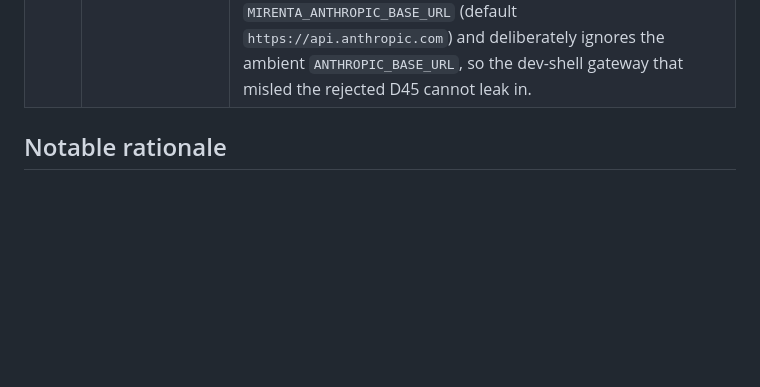
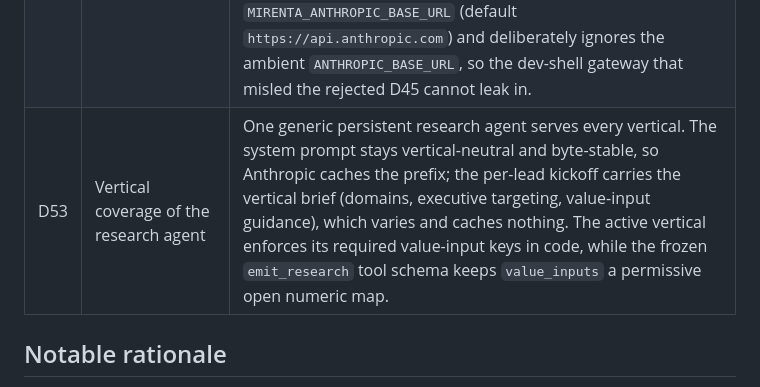
Before and after one commit to sebytremblay/mirenta-backend, a Markdown page: DECISIONS.md, the part around the change. GitHub-like rendering; blank space fills up the shorter version.

```diff
--- a/DECISIONS.md
+++ b/DECISIONS.md
@@ -66,6 +66,7 @@ Three framing answers shape every decision below:
 | D48 | Brand assets for the MVP page | The Website Builder renders each page in the prospect company's own visual identity. The Research Agent extracts the prospect brand tokens (brand colors, primary font, and absolute https URLs for the logo and favicon) during a dedicated brand-capture phase and emits them on the research object; the builder maps them onto a per-lead CSS custom-property block, falls back token by token to the seller-supplied brand and then to house defaults, and prefers the prospect logo and favicon over the seller logo. Sourcing the tokens inside the research session keeps fetch-and-inline off the builder hot path. The page stays one self-contained HTML file with no per-lead build step. The logo and favicon load by URL; inlining them as data URIs for full self-containment stays a hardening fast-follow in [BACKLOG](mirenta-docs/technical/BACKLOG.md). |
 | D49 | ROI model fidelity for the MVP | The ROI model applies the fixed per-employee ticket and interaction volumes from the workflow reference (10 IT, 8 HR) to total headcount and presents net annual savings across conservative, expected, and aggressive scenarios, which satisfies the D38 shape the page renders. It does not yet implement the full Step 4 apparatus (the tiered cost mix, the named per-tier deflection rates, the five-year projection, payback period, and 8% NPV); the headline figure is a defensible blended estimate, and the full model moves to [BACKLOG](mirenta-docs/technical/BACKLOG.md). The `it_staff` and `hr_staff` counts persist in the research object for that future model. |
 | D50 | Agent runtime | The Research Agent runs as a Claude Managed Agents session: Anthropic holds the loop server-side, the agent searches through Exa's hosted MCP server (authenticated by a vaulted `static_bearer` credential keyed to the MCP URL, with the toolset set `always_allow`), and the worker harvests the final research object from a custom `emit_research` tool. The Website Builder stays a one-shot Messages API call (`generateStructured` with a forced `tool_choice`), since a single structured generation has no multi-step loop for Managed Agents to host. The worker drives the research session synchronously within one tick for the MVP (D46); the webhook-driven start, poll, collect split reopens with D32. The config pins the API host through `MIRENTA_ANTHROPIC_BASE_URL` (default `https://api.anthropic.com`) and deliberately ignores the ambient `ANTHROPIC_BASE_URL`, so the dev-shell gateway that misled the rejected D45 cannot leak in. |
+| D53 | Vertical coverage of the research agent | One generic persistent research agent serves every vertical. The system prompt stays vertical-neutral and byte-stable, so Anthropic caches the prefix; the per-lead kickoff carries the vertical brief (domains, executive targeting, value-input guidance), which varies and caches nothing. The active vertical enforces its required value-input keys in code, while the frozen `emit_research` tool schema keeps `value_inputs` a permissive open numeric map. |
 
 ## Notable rationale
 
```
Also changed, not shown: CLAUDE.md (+2 -18 lines), README.md (+5 -4 lines).
